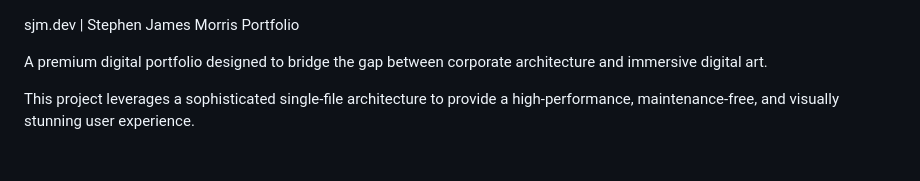
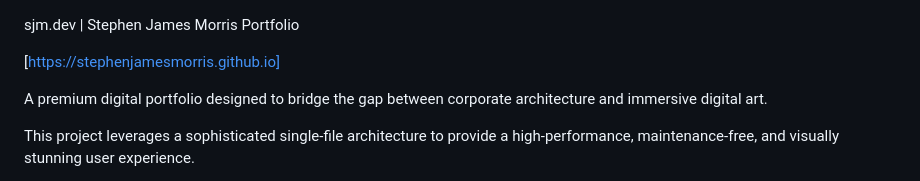
Before and after one commit to StephenJamesMorris/StephenJamesMorris.github.io, a Markdown page: README.md, the part around the change. Drawn GitHub-style; blank space fills up the shorter version.

Commit message:
Aktualisieren von README.md
URL

```diff
--- a/README.md
+++ b/README.md
@@ -1,4 +1,6 @@
 sjm.dev | Stephen James Morris Portfolio
+
+[https://stephenjamesmorris.github.io]
 
 A premium digital portfolio designed to bridge the gap between corporate architecture and immersive digital art.
 
```
